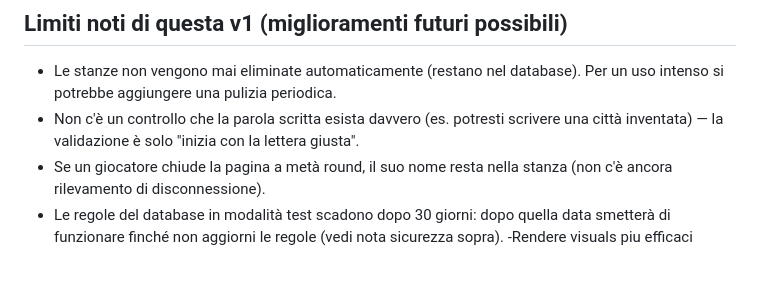
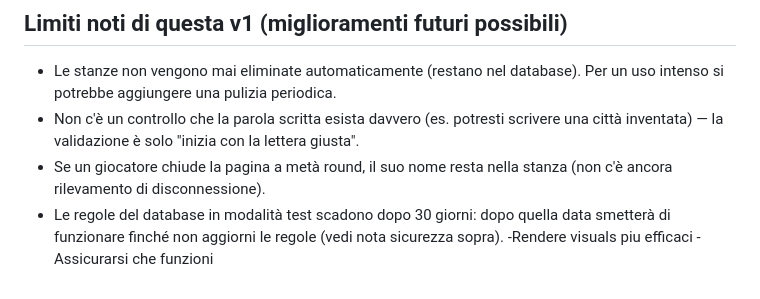
Before and after one commit to MattiaEmma2022/wordfinding, a Markdown page: README.md, the part around the change. GitHub-like rendering.

```diff
--- a/README.md
+++ b/README.md
@@ -53,3 +53,4 @@ La modalità test lascia il database aperto in lettura/scrittura a chiunque cono
 - Se un giocatore chiude la pagina a metà round, il suo nome resta nella stanza (non c'è ancora rilevamento di disconnessione).
 - Le regole del database in modalità test scadono dopo 30 giorni: dopo quella data smetterà di funzionare finché non aggiorni le regole (vedi nota sicurezza sopra).
 -Rendere visuals piu efficaci
+-Assicurarsi che funzioni
```
